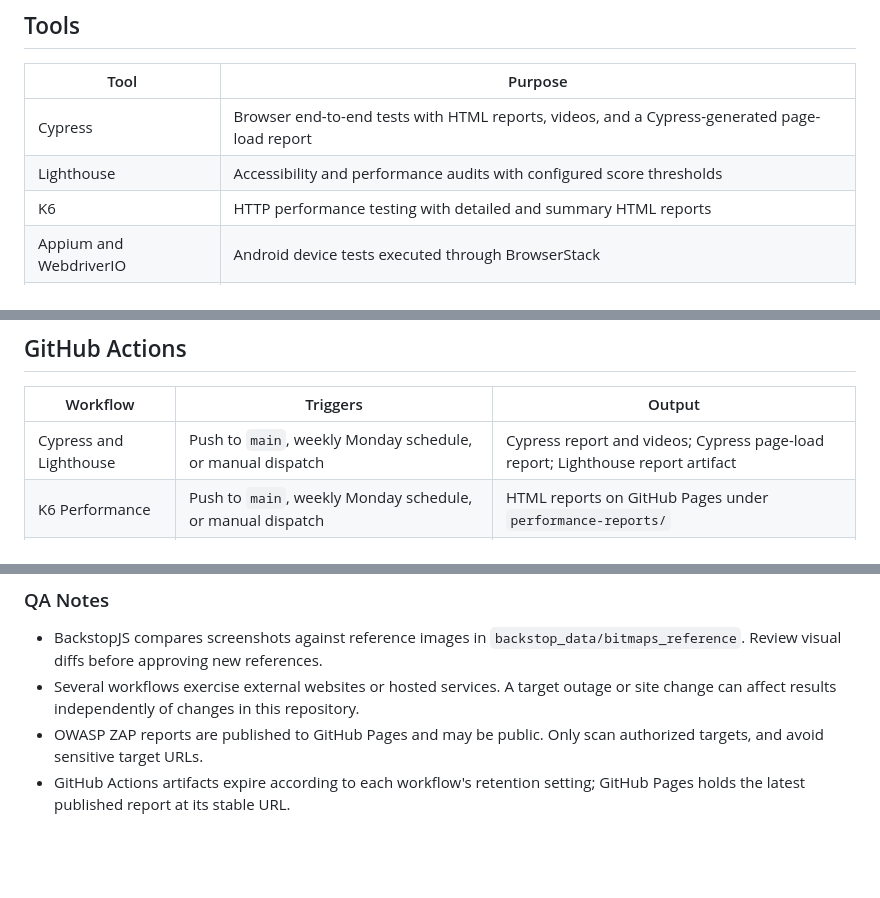
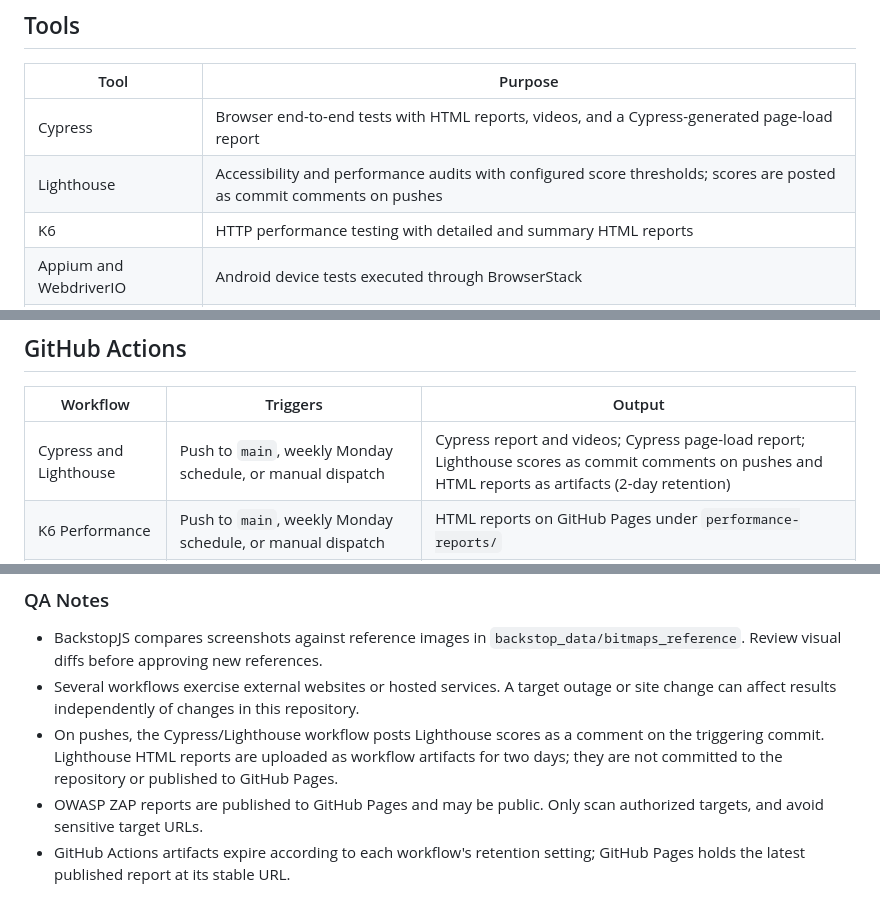
Before and after one commit to Akanksha-099/CypressAutomation, a Markdown page: README.md, 3 parts joined by grey strips. GitHub-like rendering; blank space fills up the shorter version.

```diff
--- a/README.md
+++ b/README.md
@@ -15,7 +15,7 @@ Code Craft Automation Lab is a hands-on learning repository for quality engineer
 | Tool | Purpose |
 | --- | --- |
 | Cypress | Browser end-to-end tests with HTML reports, videos, and a Cypress-generated page-load report |
-| Lighthouse | Accessibility and performance audits with configured score thresholds |
+| Lighthouse | Accessibility and performance audits with configured score thresholds; scores are posted as commit comments on pushes |
 | K6 | HTTP performance testing with detailed and summary HTML reports |
 | Appium and WebdriverIO | Android device tests executed through BrowserStack |
 | HTML Validator | HTML conformance checks using default and WHATWG validator configurations |
@@ -27,7 +27,7 @@ Code Craft Automation Lab is a hands-on learning repository for quality engineer
 
 | Workflow | Triggers | Output |
 | --- | --- | --- |
-| Cypress and Lighthouse | Push to `main`, weekly Monday schedule, or manual dispatch | Cypress report and videos; Cypress page-load report; Lighthouse report artifact |
+| Cypress and Lighthouse | Push to `main`, weekly Monday schedule, or manual dispatch | Cypress report and videos; Cypress page-load report; Lighthouse scores as commit comments on pushes and HTML reports as artifacts (2-day retention) |
 | K6 Performance | Push to `main`, weekly Monday schedule, or manual dispatch | HTML reports on GitHub Pages under `performance-reports/` |
 | HTML Validation | Push to `main`, weekly Monday schedule, or manual dispatch | Validation report artifacts |
 | Page Load Time | Push to `main`, weekly Monday schedule, or manual dispatch | Report on GitHub Pages under `page-load-times/` |
@@ -45,6 +45,7 @@ The Cypress/Lighthouse, K6, HTML validation, page-load, BackstopJS, OWASP ZAP, a
 
 - BackstopJS compares screenshots against reference images in `backstop_data/bitmaps_reference`. Review visual diffs before approving new references.
 - Several workflows exercise external websites or hosted services. A target outage or site change can affect results independently of changes in this repository.
+- On pushes, the Cypress/Lighthouse workflow posts Lighthouse scores as a comment on the triggering commit. Lighthouse HTML reports are uploaded as workflow artifacts for two days; they are not committed to the repository or published to GitHub Pages.
 - OWASP ZAP reports are published to GitHub Pages and may be public. Only scan authorized targets, and avoid sensitive target URLs.
 - GitHub Actions artifacts expire according to each workflow's retention setting; GitHub Pages holds the latest published report at its stable URL.
 
```
